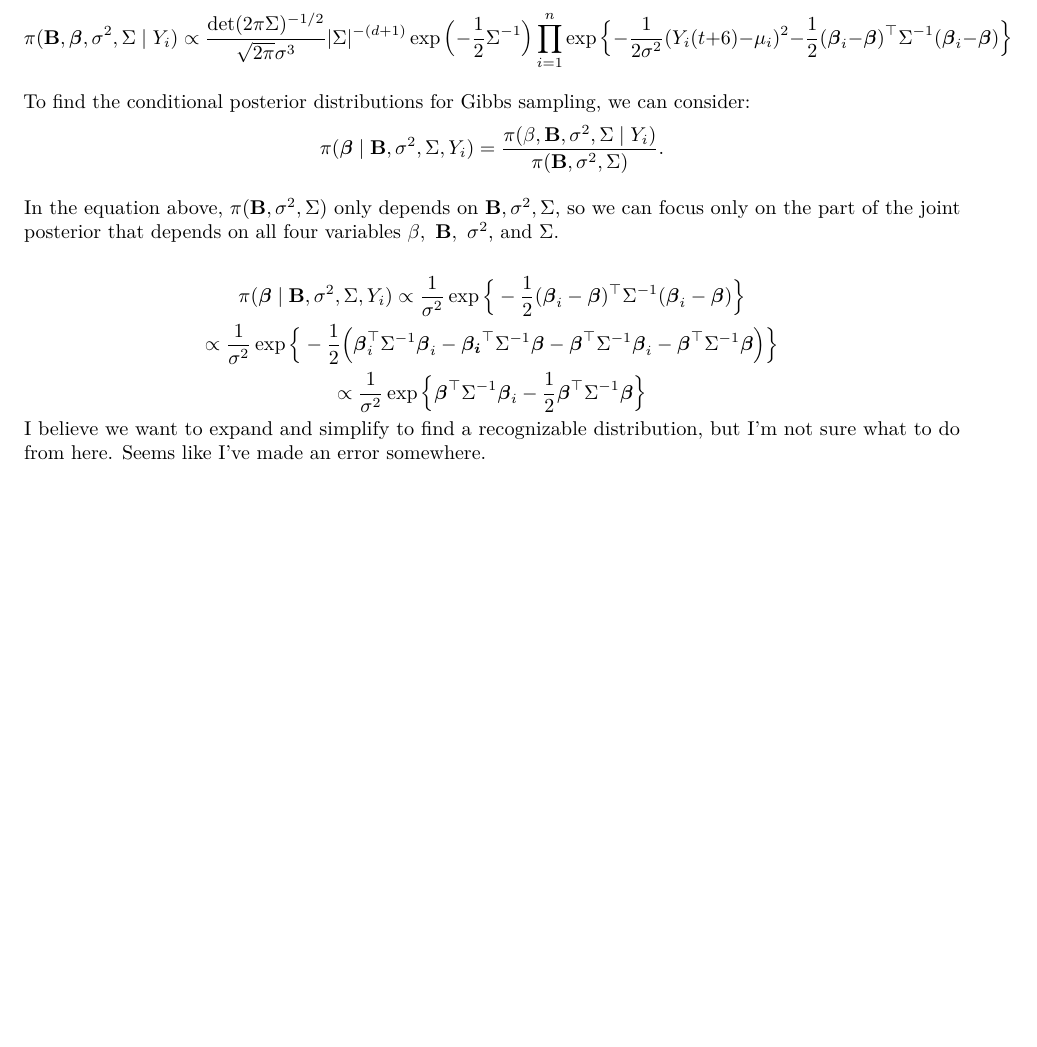
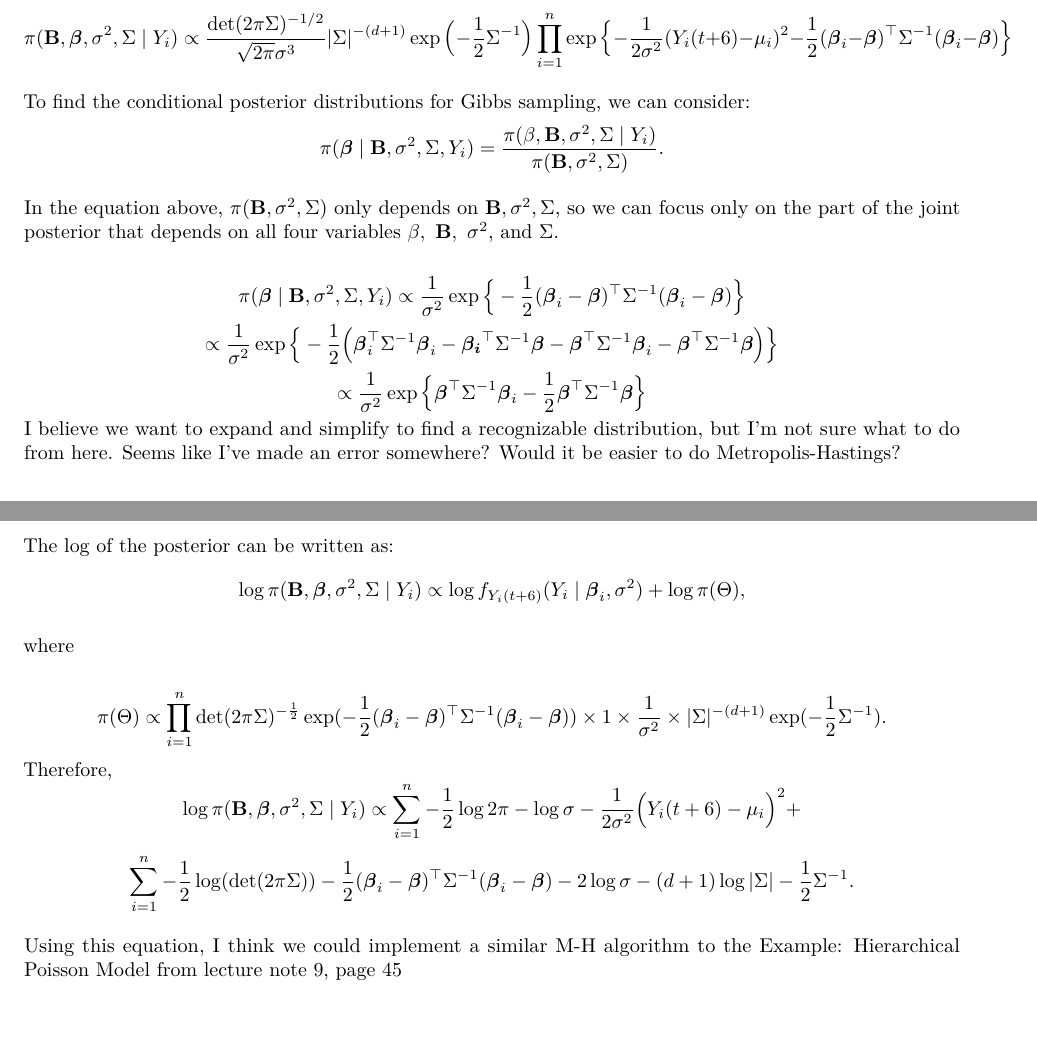
Before and after one commit to tucker-l-morgan/p8160_hurricane, an R Markdown document (posterior_distributions.Rmd): part of page 2 of 2 before the commit and two parts of pages 2 and 3 of 3 after it, the two joined at a grey line, cut so that both start at the same text, the shorter picture padded with empty space. Rendered offline with R 4.5, knitr and Pandoc, then LaTeX, with nearby package versions.

Commit message:
added info about metropolis-hastings

```diff
--- a/posterior_distributions.Rmd
+++ b/posterior_distributions.Rmd
@@ -69,4 +69,18 @@ In the equation above, $\pi(\textbf{B}, \sigma^2, \Sigma)$ only depends on $\tex
 $$\pi(\boldsymbol{\beta} \mid \textbf{B}, \sigma^2, \Sigma, Y_i) \propto \frac{1}{\sigma^2} \exp\Big\{- \frac{1}{2}(\boldsymbol{\beta}_i - \boldsymbol{\beta})^\top\Sigma^{-1}(\boldsymbol{\beta}_i - \boldsymbol{\beta})\Big\}$$
 $$\propto \frac{1}{\sigma^2}\exp\Big\{-\frac{1}{2}\Big(\boldsymbol{\beta}_i^\top\Sigma^{-1}\boldsymbol{\beta}_i - \boldsymbol{\beta_i}^\top \Sigma^{-1}\boldsymbol{\beta} - \boldsymbol{\beta}^\top\Sigma^{-1}\boldsymbol{\beta}_i - \boldsymbol{\beta}^\top\Sigma^{-1}\boldsymbol{\beta}\Big)\Big\}$$
 $$\propto \frac{1}{\sigma^2}\exp\Big\{\boldsymbol{\beta}^\top\Sigma^{-1}\boldsymbol{\beta}_i - \frac{1}{2}\boldsymbol{\beta}^\top\Sigma^{-1}\boldsymbol{\beta}\Big\}$$
-I believe we want to expand and simplify to find a recognizable distribution, but I'm not sure what to do from here. Seems like I've made an error somewhere.
+I believe we want to expand and simplify to find a recognizable distribution, but I'm not sure what to do from here. Seems like I've made an error somewhere? Would it be easier to do Metropolis-Hastings?
+
+\newpage
+
+The log of the posterior can be written as:
+$$\log{\pi(\textbf{B}, \boldsymbol{\beta}, \sigma^2, \Sigma \mid Y_i)} \propto \log f_{Y_i(t + 6)}(Y_i \mid \boldsymbol{\beta}_i, \sigma^2) + \log \pi(\Theta),$$
+
+where
+
+$$\pi(\Theta) \propto \prod_{i=1}^n \det(2\pi\Sigma)^{-\frac{1}{2}} \exp(-\frac{1}{2}(\boldsymbol{\beta}_i - \boldsymbol{\beta})^\top \Sigma^{-1}(\boldsymbol{\beta}_i - \boldsymbol{\beta})) \times 1 \times \frac{1}{\sigma^2} \times |\Sigma|^{-(d+1)} \exp(-\frac{1}{2}\Sigma^{-1}).$$
+Therefore,
+$$\log{\pi(\textbf{B}, \boldsymbol{\beta}, \sigma^2, \Sigma \mid Y_i)} \propto \sum_{i=1}^n -\frac{1}{2}\log2\pi - \log \sigma - \frac{1}{2\sigma^2}\Big(Y_i(t + 6) - \mu_i \Big)^2 +$$
+$$\sum_{i=1}^n -\frac{1}{2}\log(\det(2\pi\Sigma)) - \frac{1}{2}(\boldsymbol{\beta}_i - \boldsymbol{\beta})^\top \Sigma^{-1}(\boldsymbol{\beta}_i - \boldsymbol{\beta}) - 2\log\sigma - (d+1)\log|\Sigma| - \frac{1}{2}\Sigma^{-1}.$$
+
+Using this equation, I think we could implement a similar M-H algorithm to the Example: Hierarchical Poisson Model from lecture note 9, page 45
```
Also changed, not shown: posterior_distributions.pdf.
